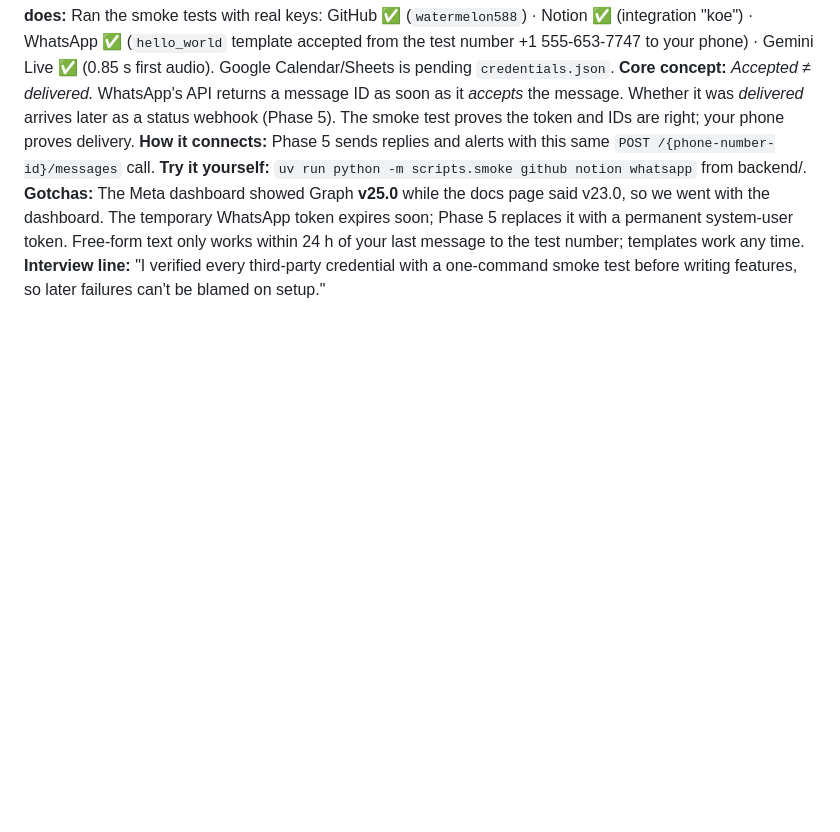
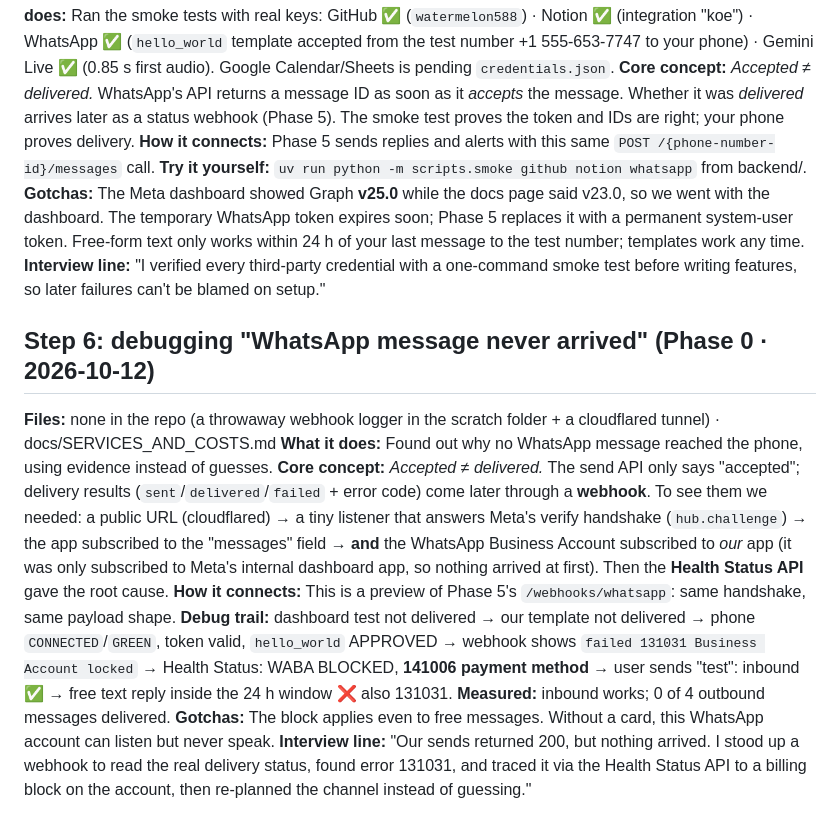
Before and after one commit to watermelon588/Koe, a Markdown page: docs/BUILD_LOG.md, the part around the change. Rendered like a GitHub page; blank space fills up the shorter version.

Commit message:
docs: record WhatsApp outbound block (131031/141006) with evidence
Co-Authored-By: Claude Opus 5.5 <noreply@anthropic.com>

```diff
--- a/docs/BUILD_LOG.md
+++ b/docs/BUILD_LOG.md
@@ -71,3 +71,13 @@ A plain-English learning journal. **One entry per step**, newest at the bottom.
 **Try it yourself:** `uv run python -m scripts.smoke github notion whatsapp` from backend/.
 **Gotchas:** The Meta dashboard showed Graph **v25.0** while the docs page said v23.0, so we went with the dashboard. The temporary WhatsApp token expires soon; Phase 5 replaces it with a permanent system-user token. Free-form text only works within 24 h of your last message to the test number; templates work any time.
 **Interview line:** "I verified every third-party credential with a one-command smoke test before writing features, so later failures can't be blamed on setup."
+
+## Step 6: debugging "WhatsApp message never arrived"  (Phase 0 · 2026-10-12)
+**Files:** none in the repo (a throwaway webhook logger in the scratch folder + a cloudflared tunnel) · docs/SERVICES_AND_COSTS.md
+**What it does:** Found out why no WhatsApp message reached the phone, using evidence instead of guesses.
+**Core concept:** *Accepted ≠ delivered.* The send API only says "accepted"; delivery results (`sent`/`delivered`/`failed` + error code) come later through a **webhook**. To see them we needed: a public URL (cloudflared) → a tiny listener that answers Meta's verify handshake (`hub.challenge`) → the app subscribed to the "messages" field → **and** the WhatsApp Business Account subscribed to *our* app (it was only subscribed to Meta's internal dashboard app, so nothing arrived at first). Then the **Health Status API** gave the root cause.
+**How it connects:** This is a preview of Phase 5's `/webhooks/whatsapp`: same handshake, same payload shape.
+**Debug trail:** dashboard test not delivered → our template not delivered → phone `CONNECTED`/`GREEN`, token valid, `hello_world` APPROVED → webhook shows `failed 131031 Business Account locked` → Health Status: WABA BLOCKED, **141006 payment method** → user sends "test": inbound ✅ → free text reply inside the 24 h window ❌ also 131031.
+**Measured:** inbound works; 0 of 4 outbound messages delivered.
+**Gotchas:** The block applies even to free messages. Without a card, this WhatsApp account can listen but never speak.
+**Interview line:** "Our sends returned 200, but nothing arrived. I stood up a webhook to read the real delivery status, found error 131031, and traced it via the Health Status API to a billing block on the account, then re-planned the channel instead of guessing."
```
Also changed, not shown: docs/SERVICES_AND_COSTS.md (+9 -1 lines).
